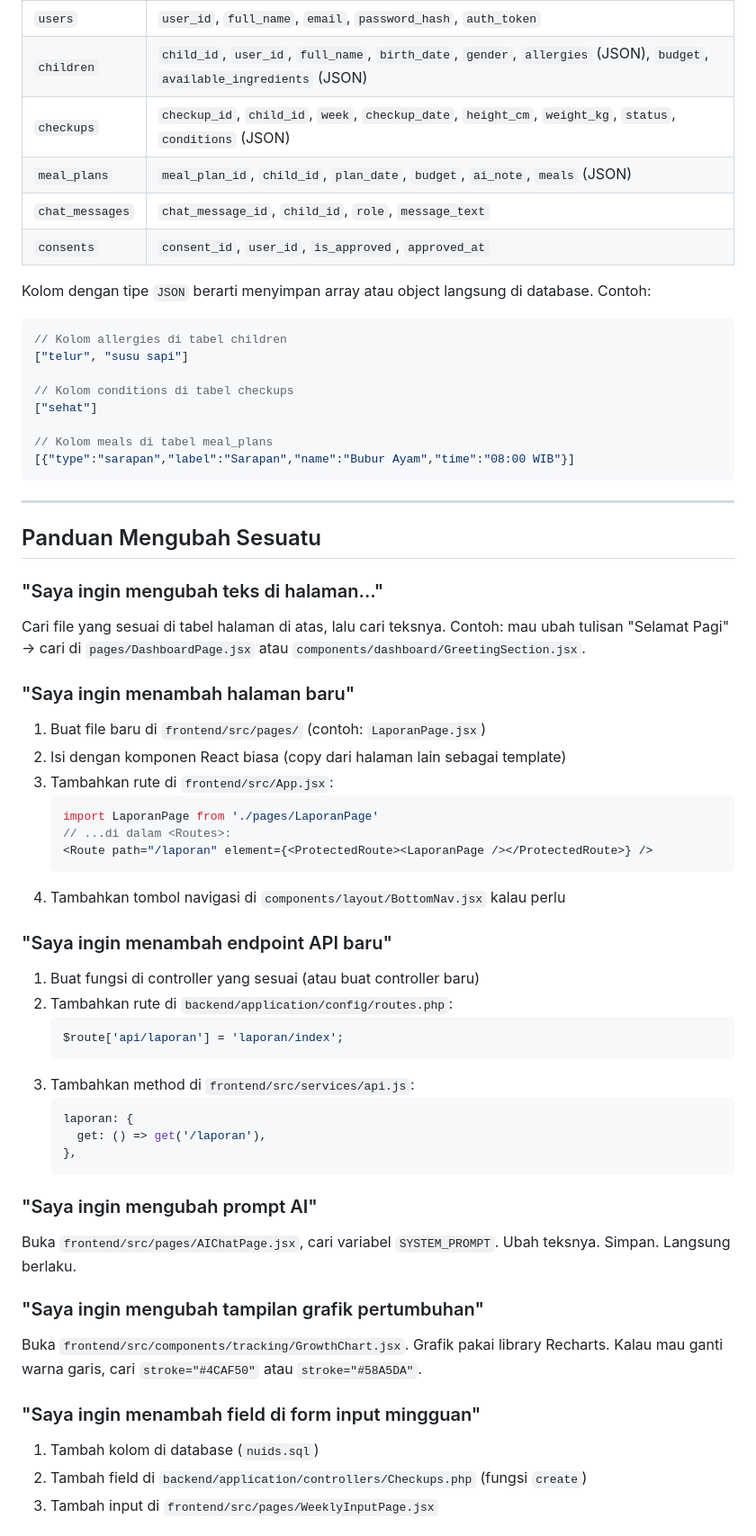
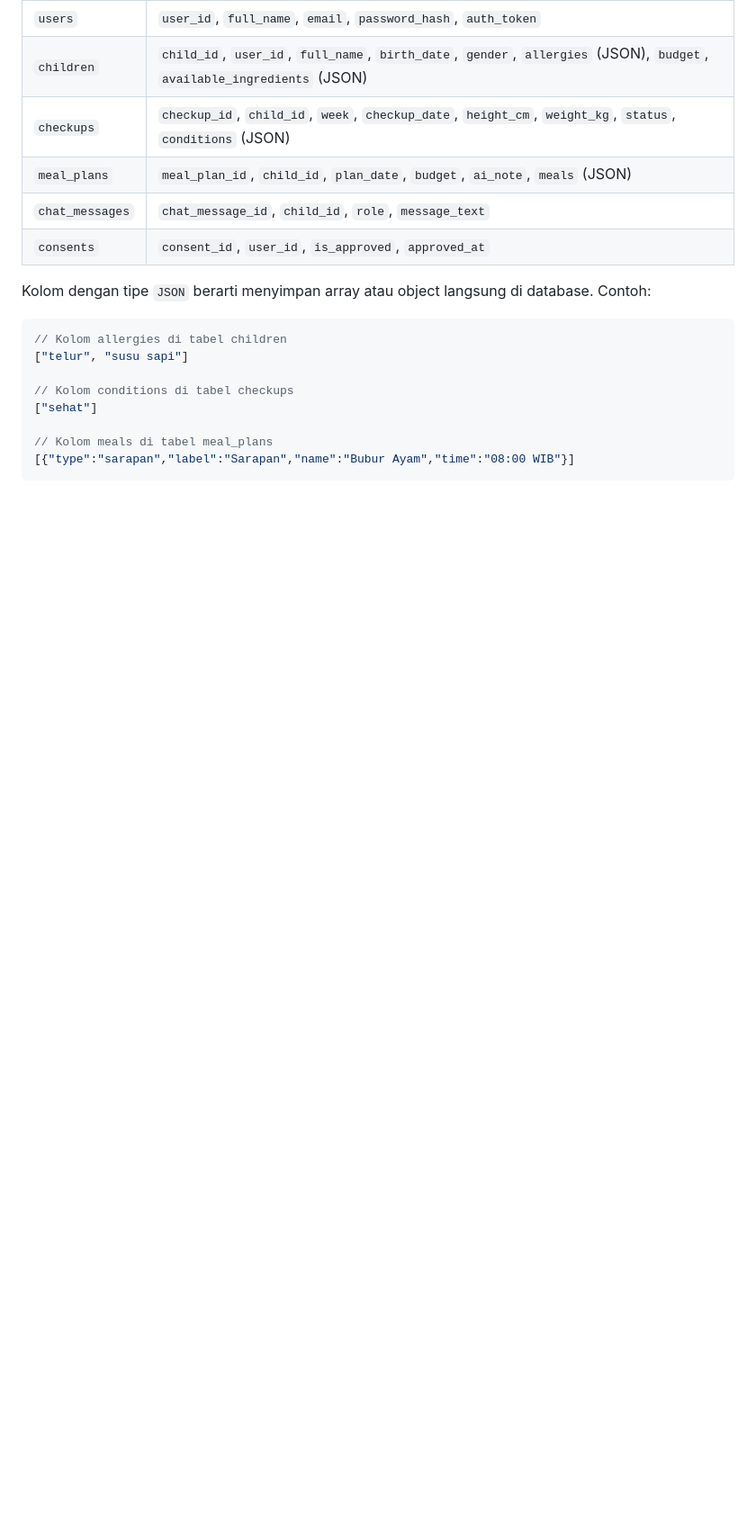
Before and after one commit to dhodhoo/nuids, a Markdown page: docs/NUIDS-DOKUMENTASI-PROYEK.md, the part around one of its changes. Shown at 90% size. Rendered like a GitHub page; blank space fills up the shorter version.

Commit message:
Remove modification guide section from documentation
Removed the section on modifying various aspects of the project, including text changes, adding new pages, and API endpoints.

````diff
--- a/docs/NUIDS-DOKUMENTASI-PROYEK.md
+++ b/docs/NUIDS-DOKUMENTASI-PROYEK.md
@@ -299,56 +298,3 @@ Kolom dengan tipe `JSON` berarti menyimpan array atau object langsung di databas
 // Kolom meals di tabel meal_plans
 [{"type":"sarapan","label":"Sarapan","name":"Bubur Ayam","time":"08:00 WIB"}]
 ```
-
----
-
-## Panduan Mengubah Sesuatu
-
-### "Saya ingin mengubah teks di halaman..."
-
-Cari file yang sesuai di tabel halaman di atas, lalu cari teksnya.
-Contoh: mau ubah tulisan "Selamat Pagi" → cari di `pages/DashboardPage.jsx` atau `components/dashboard/GreetingSection.jsx`.
-
-### "Saya ingin menambah halaman baru"
-
-1. Buat file baru di `frontend/src/pages/` (contoh: `LaporanPage.jsx`)
-2. Isi dengan komponen React biasa (copy dari halaman lain sebagai template)
-3. Tambahkan rute di `frontend/src/App.jsx`:
-   ```jsx
-   import LaporanPage from './pages/LaporanPage'
-   // ...di dalam <Routes>:
-   <Route path="/laporan" element={<ProtectedRoute><LaporanPage /></ProtectedRoute>} />
-   ```
-4. Tambahkan tombol navigasi di `components/layout/BottomNav.jsx` kalau perlu
-
-### "Saya ingin menambah endpoint API baru"
-
-1. Buat fungsi di controller yang sesuai (atau buat controller baru)
-2. Tambahkan rute di `backend/application/config/routes.php`:
-   ```php
-   $route['api/laporan'] = 'laporan/index';
-   ```
-3. Tambahkan method di `frontend/src/services/api.js`:
-   ```js
-   laporan: {
-     get: () => get('/laporan'),
-   },
-   ```
-
-### "Saya ingin mengubah prompt AI"
-
-Buka `frontend/src/pages/AIChatPage.jsx`, cari variabel `SYSTEM_PROMPT`.
-Ubah teksnya. Simpan. Langsung berlaku.
-
-### "Saya ingin mengubah tampilan grafik pertumbuhan"
-
-Buka `frontend/src/components/tracking/GrowthChart.jsx`.
-Grafik pakai library Recharts.
-Kalau mau ganti warna garis, cari `stroke="#4CAF50"` atau `stroke="#58A5DA"`.
-
-### "Saya ingin menambah field di form input mingguan"
-
-1. Tambah kolom di database (`nuids.sql`)
-2. Tambah field di `backend/application/controllers/Checkups.php` (fungsi `create`)
-3. Tambah input di `frontend/src/pages/WeeklyInputPage.jsx`
-
````
Also changed, not shown: other parts of docs/NUIDS-DOKUMENTASI-PROYEK.md (+0 -27 lines).
